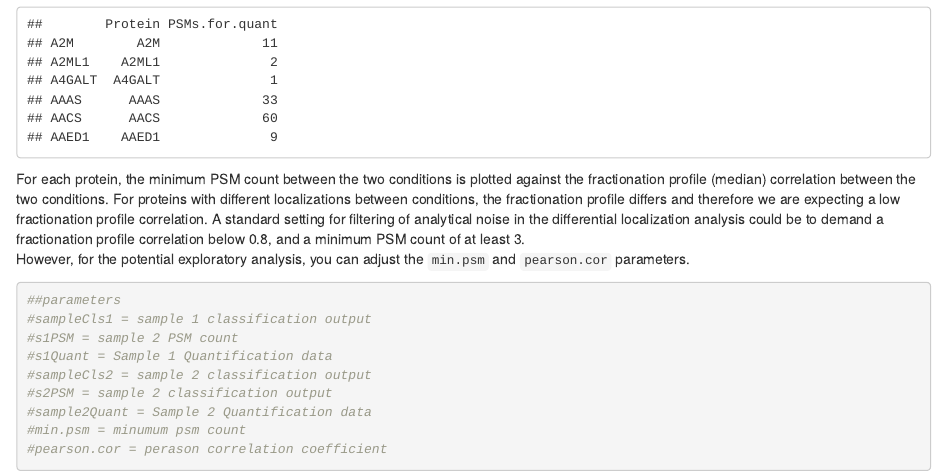
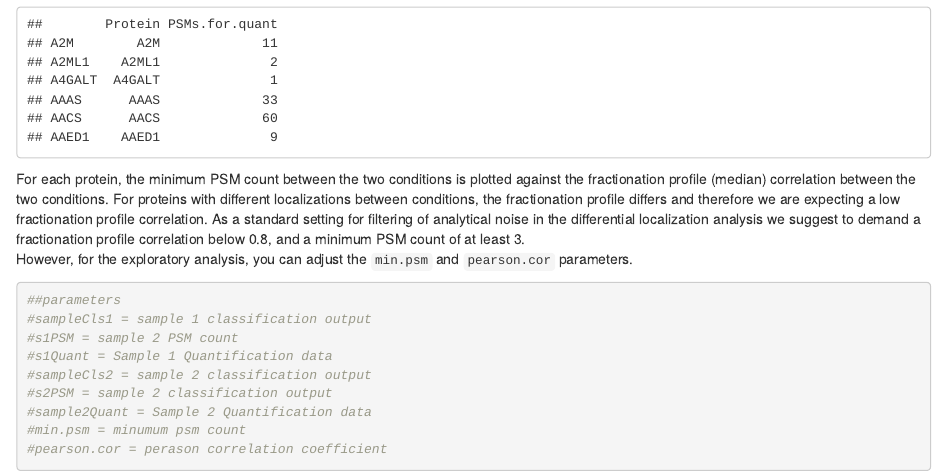
Before and after one commit to TanerArslan/SubCellBarCode, an R Markdown document (vignettes/SubCellBarCode.Rmd): the page in a window 1100 px wide, from 7510 px down. Rendered offline with R 4.5, knitr and Pandoc, with nearby package versions; drawn as R Markdown's standard HTML page in place of the format the file asks for; some code elsewhere in the file could not run offline.

Commit message:
Vignette edited

````diff
--- a/vignettes/SubCellBarCode.Rmd
+++ b/vignettes/SubCellBarCode.Rmd
@@ -380,11 +380,11 @@ For each protein, the minimum PSM count between the two conditions
 is plotted against the fractionation profile (median) correlation
 between the two conditions. For proteins with different localizations
 between conditions, the fractionation profile differs and therefore
-we are expecting a low fractionation profile correlation. A standard
+we are expecting a low fractionation profile correlation. As a standard
 setting for filtering of analytical noise in the differential
-localization analysis could be to demand a fractionation profile
+localization analysis we suggest to demand a fractionation profile
 correlation below 0.8, and a minimum PSM count of at least 3.
-However, for the potential exploratory analysis, you can adjust
+However, for the exploratory analysis, you can adjust
 the `min.psm` and `pearson.cor` parameters.
 
 ```{r relocation parameters}
````
